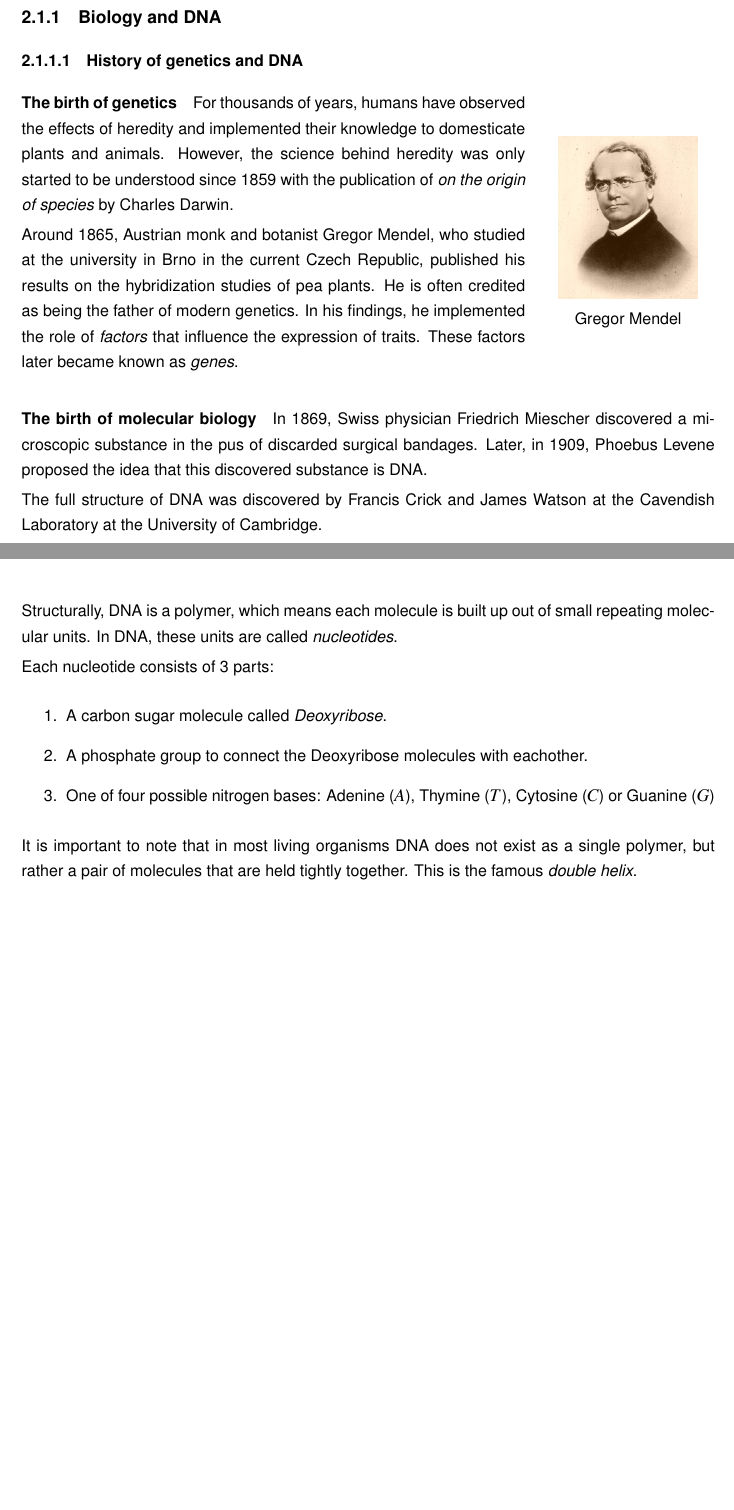
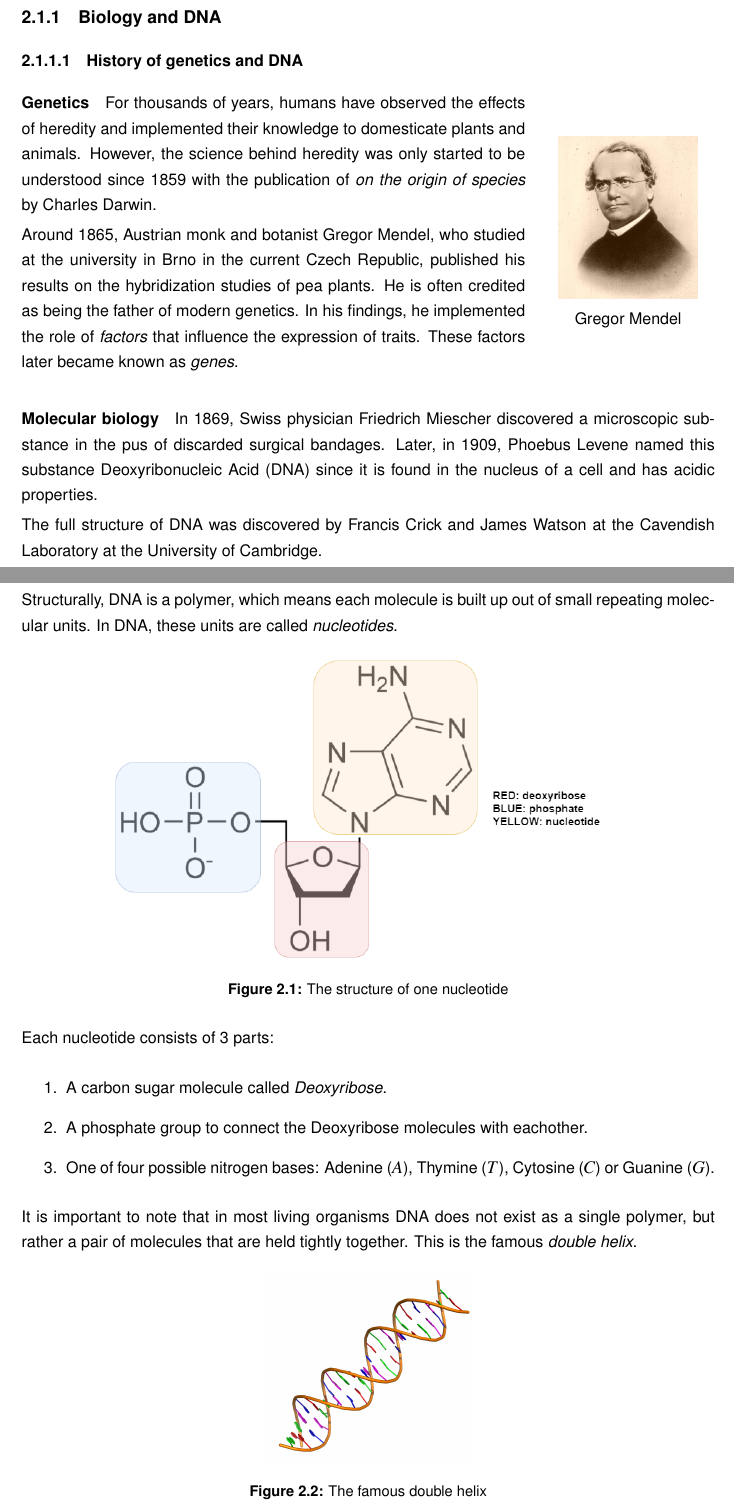
Before and after one commit to robinno/ThesisReport, a LaTeX thesis (thesis.tex, which reads H2_BIandElectronics.tex): two parts of pages 13 and 14 of 23 before the commit and two parts of pages 13 and 14 of 25 after it, joined at a grey line, cut so that both start at the same text, the shorter picture padded with empty space. Compiled offline with pdfLaTeX.

Commit message:
added pictures in Biology background

```diff
--- a/H2_BIandElectronics.tex
+++ b/H2_BIandElectronics.tex
@@ -12,7 +12,7 @@
 
 \subsubsection{History of genetics and DNA}
 
-\paragraph{The birth of genetics}
+\paragraph{Genetics}
 
 \begin{wrapfigure}{R}{0.25\textwidth}
 	%src: https://upload.wikimedia.org/wikipedia/commons/8/87/Gregor_Mendel_portrait.jpg
@@ -27,9 +27,9 @@ For thousands of years, humans have observed the effects of heredity and impleme
 
 Around 1865, Austrian monk and botanist Gregor Mendel, who studied at the university in Brno in the current Czech Republic, published his results on the hybridization studies of pea plants. He is often credited as being the father of modern genetics. In his findings, he implemented the role of \emph{factors} that influence the expression of traits. These factors later became known as \emph{genes}.
 
-\paragraph{The birth of molecular biology}
+\paragraph{Molecular biology}
 
-In 1869, Swiss physician Friedrich Miescher discovered a microscopic substance in the pus of discarded surgical bandages. Later, in 1909, Phoebus Levene proposed the idea that this discovered substance is DNA.
+In 1869, Swiss physician Friedrich Miescher discovered a microscopic substance in the pus of discarded surgical bandages. Later, in 1909, Phoebus Levene named this substance Deoxyribonucleic Acid (DNA) since it is found in the nucleus of a cell and has acidic properties.
 
 The full structure of DNA was discovered by Francis Crick and James Watson at the Cavendish Laboratory at the University of Cambridge.
 
@@ -39,12 +39,25 @@ DNA, or Deoxyribonucleic Acid, is what stores the genetic information of all liv
 
 Structurally, DNA is a polymer, which means each molecule is built up out of small repeating molecular units. In DNA, these units are called \emph{nucleotides}.
 
+\begin{figure}[!ht]
+	\centering
+	\includegraphics[width=0.75\linewidth]{background/Nucleotide.png}
+	\caption{The structure of one nucleotide}
+	\label{fig:nucleotide}
+\end{figure}
+
 Each nucleotide consists of 3 parts:
 
 \begin{enumerate}
 	\item A carbon sugar molecule called \emph{Deoxyribose}.
 	\item A phosphate group to connect the Deoxyribose molecules with eachother.
-	\item One of four possible nitrogen bases: Adenine ($A$), Thymine ($T$), Cytosine ($C$) or Guanine ($G$)
+	\item One of four possible nitrogen bases: Adenine ($A$), Thymine ($T$), Cytosine ($C$) or Guanine ($G$).
 \end{enumerate}
 
 It is important to note that in most living organisms DNA does not exist as a single polymer, but rather a pair of molecules that are held tightly together. This is the famous \emph{double helix}.
+
+\begin{figure}[!ht]
+	%src: https://upload.wikimedia.org/wikipedia/commons/thumb/1/14/Double_stranded_DNA_with_coloured_bases.png/1024px-Double_stranded_DNA_with_coloured_bases.png
+	\centering
+	\includegraphics[width=0.3\linewidth]{background/DoubleHelix.png}
+	\caption{The famous double helix}
```
Also changed, not shown: fig/Background/DNAstructure.png (added), fig/Background/DoubleHelix.png (added), fig/Background/Nucleotide.png (added), fig/Background/karyotype.png (added), thesis.pdf, H2_BIandElectronics.tex (29 more changed lines), 5 other files.
